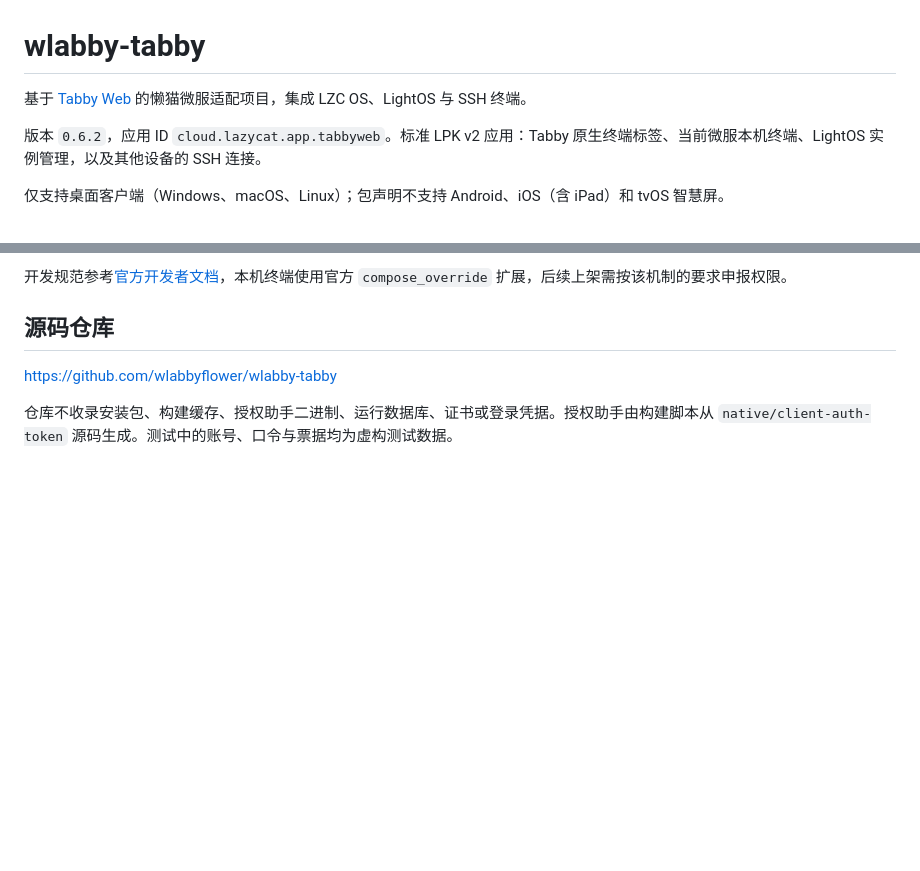
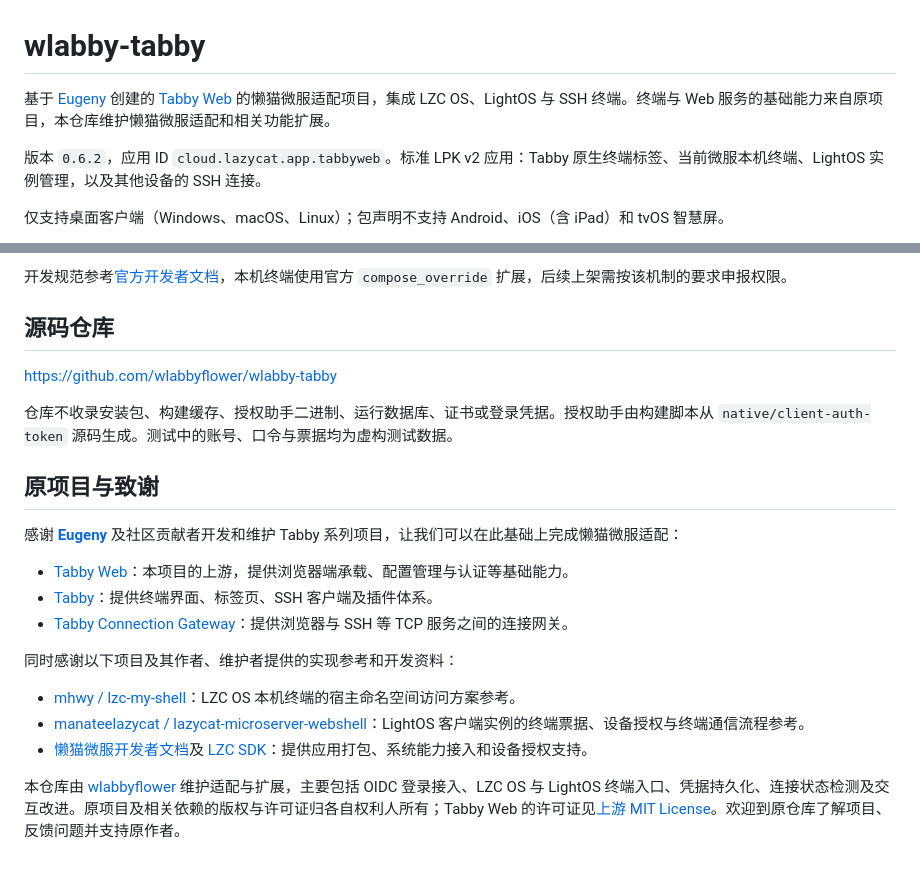
Before and after one commit to wlabbyflower/wlabby-tabby, a Markdown page: README.md, 2 parts joined by grey strips. Rendered like a GitHub page; blank space fills up the shorter version.

Commit message:
docs: credit upstream authors and reference projects

```diff
--- a/README.md
+++ b/README.md
@@ -1,6 +1,6 @@
 # wlabby-tabby
 
-基于 [Tabby Web](https://github.com/Eugeny/tabby-web) 的懒猫微服适配项目，集成 LZC OS、LightOS 与 SSH 终端。
+基于 [Eugeny](https://github.com/Eugeny) 创建的 [Tabby Web](https://github.com/Eugeny/tabby-web) 的懒猫微服适配项目，集成 LZC OS、LightOS 与 SSH 终端。终端与 Web 服务的基础能力来自原项目，本仓库维护懒猫微服适配和相关功能扩展。
 
 版本 `0.6.2`，应用 ID `cloud.lazycat.app.tabbyweb`。标准 LPK v2 应用：Tabby 原生终端标签、当前微服本机终端、LightOS 实例管理，以及其他设备的 SSH 连接。
 
@@ -116,3 +116,19 @@ LightOS 跨应用流式命令使用系统的 `实例名@owner_deploy_id`，标
 https://github.com/wlabbyflower/wlabby-tabby
 
 仓库不收录安装包、构建缓存、授权助手二进制、运行数据库、证书或登录凭据。授权助手由构建脚本从 `native/client-auth-token` 源码生成。测试中的账号、口令与票据均为虚构测试数据。
+
+## 原项目与致谢
+
+感谢 **[Eugeny](https://github.com/Eugeny)** 及社区贡献者开发和维护 Tabby 系列项目，让我们可以在此基础上完成懒猫微服适配：
+
+- [Tabby Web](https://github.com/Eugeny/tabby-web)：本项目的上游，提供浏览器端承载、配置管理与认证等基础能力。
+- [Tabby](https://github.com/Eugeny/tabby)：提供终端界面、标签页、SSH 客户端及插件体系。
+- [Tabby Connection Gateway](https://github.com/Eugeny/tabby-connection-gateway)：提供浏览器与 SSH 等 TCP 服务之间的连接网关。
+
+同时感谢以下项目及其作者、维护者提供的实现参考和开发资料：
+
+- [mhwy / lzc-my-shell](https://gitee.com/mhwy/lzc-my-shell)：LZC OS 本机终端的宿主命名空间访问方案参考。
+- [manateelazycat / lazycat-microserver-webshell](https://github.com/manateelazycat/lazycat-microserver-webshell)：LightOS 客户端实例的终端票据、设备授权与终端通信流程参考。
+- [懒猫微服开发者文档](https://gitee.com/lazycatcloud/lzc-developer-doc)及 [LZC SDK](https://gitee.com/linakesi/lzc-sdk)：提供应用打包、系统能力接入和设备授权支持。
+
+本仓库由 [wlabbyflower](https://github.com/wlabbyflower) 维护适配与扩展，主要包括 OIDC 登录接入、LZC OS 与 LightOS 终端入口、凭据持久化、连接状态检测及交互改进。原项目及相关依赖的版权与许可证归各自权利人所有；Tabby Web 的许可证见[上游 MIT License](https://github.com/Eugeny/tabby-web/blob/master/LICENSE)。欢迎到原仓库了解项目、反馈问题并支持原作者。
```
